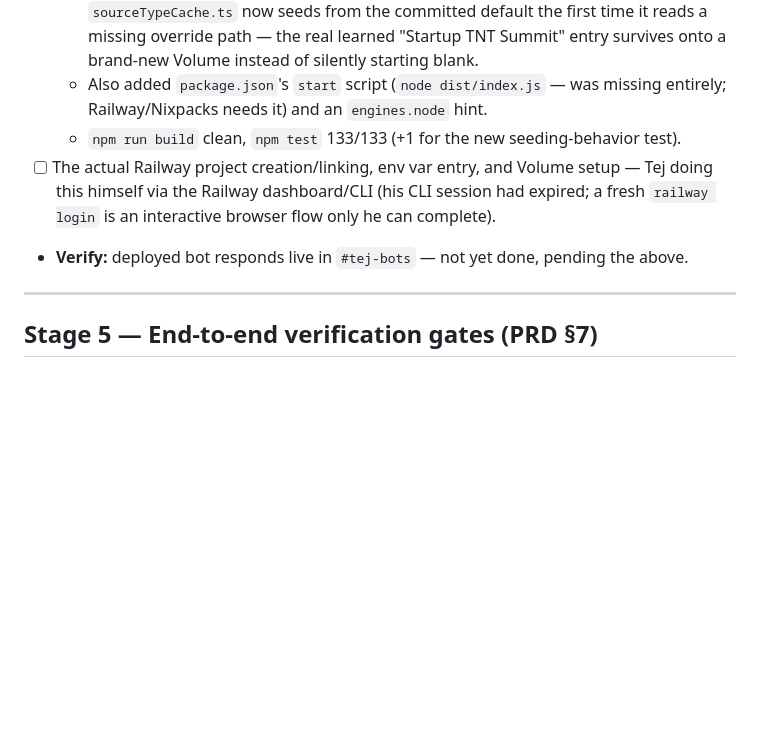
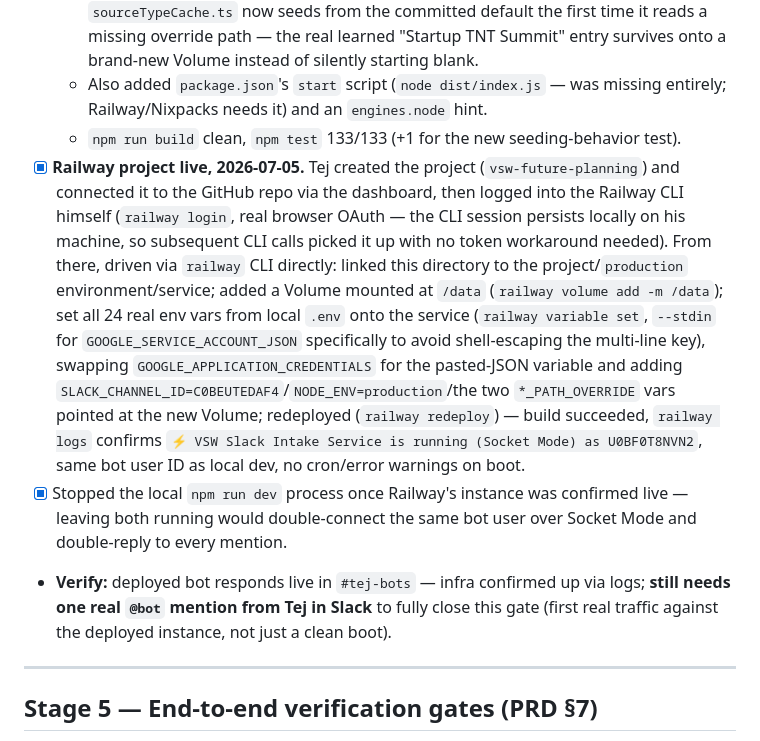
Before and after one commit to tejnathoo/vsw-future-planning, a Markdown page: PLAN.md, the part around the change. GitHub-like rendering; blank space fills up the shorter version.

Commit message:
Log Railway production deploy (Stage 4 complete)
Project live, env vars + Volume set via CLI, bot confirmed running in
Socket Mode against the real deployment. Local dev instance stopped to
avoid a double Socket Mode connection.

Co-Authored-By: Claude Sonnet 5 <noreply@anthropic.com>

```diff
--- a/PLAN.md
+++ b/PLAN.md
@@ -135,8 +135,9 @@ Each front-end just produces `items[]` (or forwards) onto the proven spine. **Tr
   3. Added `PENDING_QUESTIONS_PATH_OVERRIDE`/`SOURCE_TYPE_CACHE_PATH_OVERRIDE` as the intended production mechanism (previously test-only) for pointing both runtime files at a Railway Volume mount, since Railway's default filesystem is wiped on every redeploy/restart. A fresh Volume has no `source-type-cache.json` yet, so `sourceTypeCache.ts` now seeds from the committed default the first time it reads a missing override path — the real learned "Startup TNT Summit" entry survives onto a brand-new Volume instead of silently starting blank.
   - Also added `package.json`'s `start` script (`node dist/index.js` — was missing entirely; Railway/Nixpacks needs it) and an `engines.node` hint.
   - `npm run build` clean, `npm test` 133/133 (+1 for the new seeding-behavior test).
-- [ ] The actual Railway project creation/linking, env var entry, and Volume setup — Tej doing this himself via the Railway dashboard/CLI (his CLI session had expired; a fresh `railway login` is an interactive browser flow only he can complete).
-- **Verify:** deployed bot responds live in `#tej-bots` — not yet done, pending the above.
+- [x] **Railway project live, 2026-07-05.** Tej created the project (`vsw-future-planning`) and connected it to the GitHub repo via the dashboard, then logged into the Railway CLI himself (`railway login`, real browser OAuth — the CLI session persists locally on his machine, so subsequent CLI calls picked it up with no token workaround needed). From there, driven via `railway` CLI directly: linked this directory to the project/`production` environment/service; added a Volume mounted at `/data` (`railway volume add -m /data`); set all 24 real env vars from local `.env` onto the service (`railway variable set`, `--stdin` for `GOOGLE_SERVICE_ACCOUNT_JSON` specifically to avoid shell-escaping the multi-line key), swapping `GOOGLE_APPLICATION_CREDENTIALS` for the pasted-JSON variable and adding `SLACK_CHANNEL_ID=C0BEUTEDAF4`/`NODE_ENV=production`/the two `*_PATH_OVERRIDE` vars pointed at the new Volume; redeployed (`railway redeploy`) — build succeeded, `railway logs` confirms `⚡️ VSW Slack Intake Service is running (Socket Mode) as U0BF0T8NVN2`, same bot user ID as local dev, no cron/error warnings on boot.
+- [x] Stopped the local `npm run dev` process once Railway's instance was confirmed live — leaving both running would double-connect the same bot user over Socket Mode and double-reply to every mention.
+- **Verify:** deployed bot responds live in `#tej-bots` — infra confirmed up via logs; **still needs one real `@bot` mention from Tej in Slack** to fully close this gate (first real traffic against the deployed instance, not just a clean boot).
 
 ---
 
```
